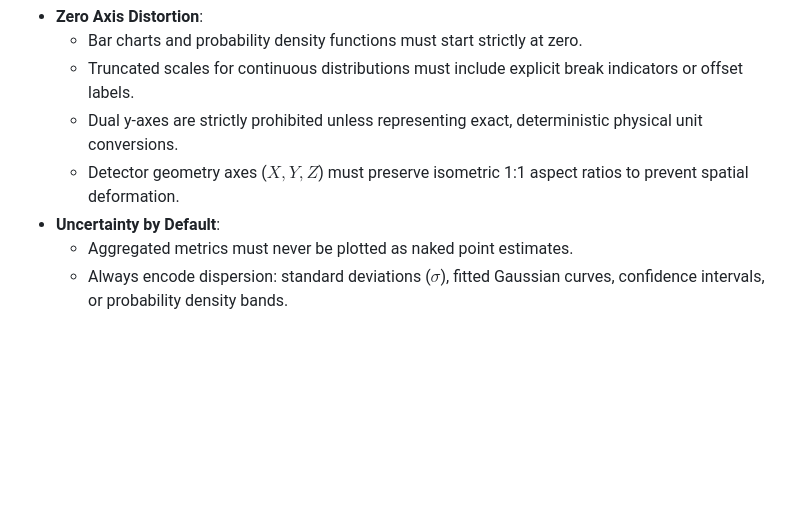
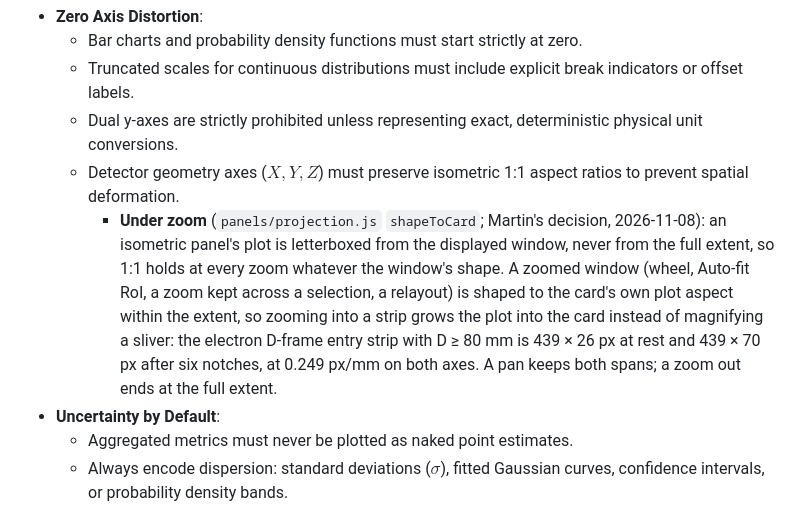
Before and after one commit to martinsandor707/Particle_Physics_Visualization, a Markdown page: CLAUDE.md, the part around one of its changes. Rendered like a GitHub page; blank space fills up the shorter version.

```diff
--- a/CLAUDE.md
+++ b/CLAUDE.md
@@ -58,6 +58,7 @@ Sections 2 through 5 below apply **identically to both architectures**.
   - Truncated scales for continuous distributions must include explicit break indicators or offset labels.
   - Dual y-axes are strictly prohibited unless representing exact, deterministic physical unit conversions.
   - Detector geometry axes ($X, Y, Z$) must preserve isometric 1:1 aspect ratios to prevent spatial deformation.
+    - **Under zoom** (`panels/projection.js` `shapeToCard`; Martin's decision, 2026-11-08): an isometric panel's plot is letterboxed from the displayed window, never from the full extent, so 1:1 holds at every zoom whatever the window's shape. A zoomed window (wheel, Auto-fit RoI, a zoom kept across a selection, a relayout) is shaped to the card's own plot aspect within the extent, so zooming into a strip grows the plot into the card instead of magnifying a sliver: the electron D-frame entry strip with D ≥ 80 mm is 439 × 26 px at rest and 439 × 70 px after six notches, at 0.249 px/mm on both axes. A pan keeps both spans; a zoom out ends at the full extent.
 * **Uncertainty by Default**:
   - Aggregated metrics must never be plotted as naked point estimates.
   - Always encode dispersion: standard deviations ($\sigma$), fitted Gaussian curves, confidence intervals, or probability density bands.
```
Also changed, not shown: other parts of CLAUDE.md (+17 -0 lines).
